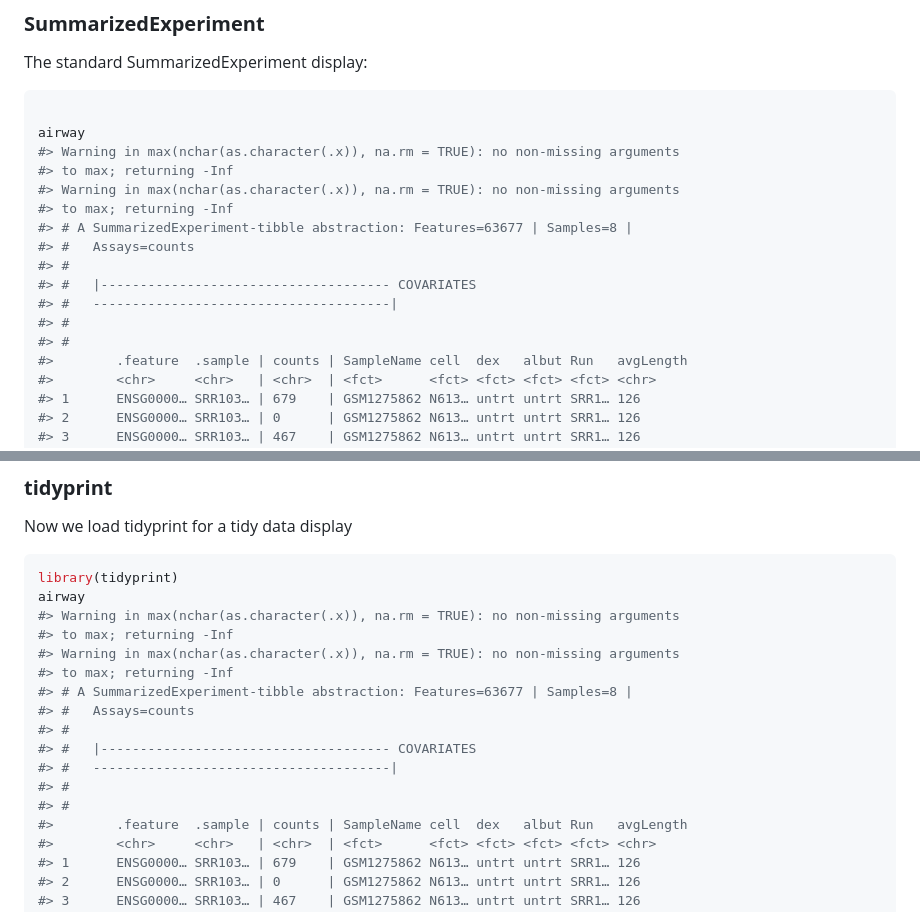
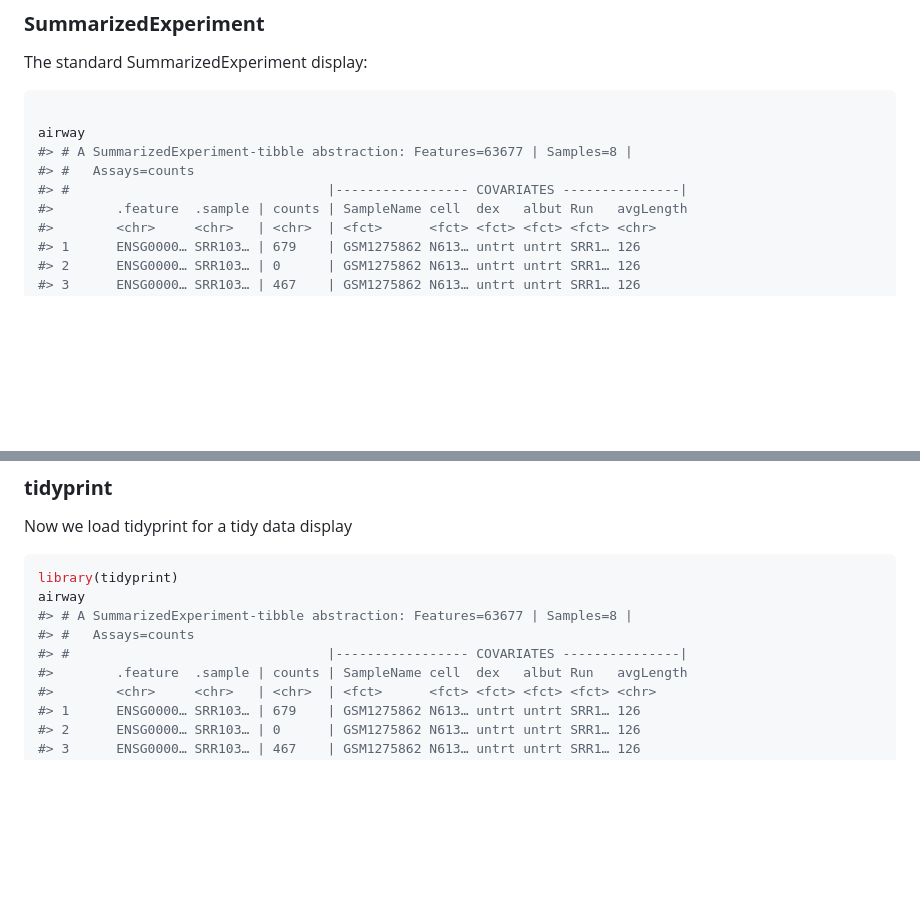
Before and after one commit to tidyomics/tidyprint, a Markdown page: README.md, 2 parts joined by grey strips. Rendered like a GitHub page; blank space fills up the shorter version.

````diff
--- a/README.md
+++ b/README.md
@@ -66,17 +66,9 @@ The standard SummarizedExperiment display:
 ``` r
 
 airway
-#> Warning in max(nchar(as.character(.x)), na.rm = TRUE): no non-missing arguments
-#> to max; returning -Inf
-#> Warning in max(nchar(as.character(.x)), na.rm = TRUE): no non-missing arguments
-#> to max; returning -Inf
 #> # A SummarizedExperiment-tibble abstraction: Features=63677 | Samples=8 |
 #> #   Assays=counts
-#> #
-#> #   |------------------------------------- COVARIATES
-#> #   --------------------------------------|
-#> #
-#> #
+#> #                                 |----------------- COVARIATES ---------------|
 #>        .feature  .sample | counts | SampleName cell  dex   albut Run   avgLength
 #>        <chr>     <chr>   | <chr>  | <fct>      <fct> <fct> <fct> <fct> <chr>
 #> 1      ENSG0000… SRR103… | 679    | GSM1275862 N613… untrt untrt SRR1… 126
@@ -103,17 +95,9 @@ Now we load tidyprint for a tidy data display
 ``` r
 library(tidyprint)
 airway
-#> Warning in max(nchar(as.character(.x)), na.rm = TRUE): no non-missing arguments
-#> to max; returning -Inf
-#> Warning in max(nchar(as.character(.x)), na.rm = TRUE): no non-missing arguments
-#> to max; returning -Inf
 #> # A SummarizedExperiment-tibble abstraction: Features=63677 | Samples=8 |
 #> #   Assays=counts
-#> #
-#> #   |------------------------------------- COVARIATES
-#> #   --------------------------------------|
-#> #
-#> #
+#> #                                 |----------------- COVARIATES ---------------|
 #>        .feature  .sample | counts | SampleName cell  dex   albut Run   avgLength
 #>        <chr>     <chr>   | <chr>  | <fct>      <fct> <fct> <fct> <fct> <chr>
 #> 1      ENSG0000… SRR103… | 679    | GSM1275862 N613… untrt untrt SRR1… 126
````
Also changed, not shown: other parts of README.md (+40 -36 lines).
